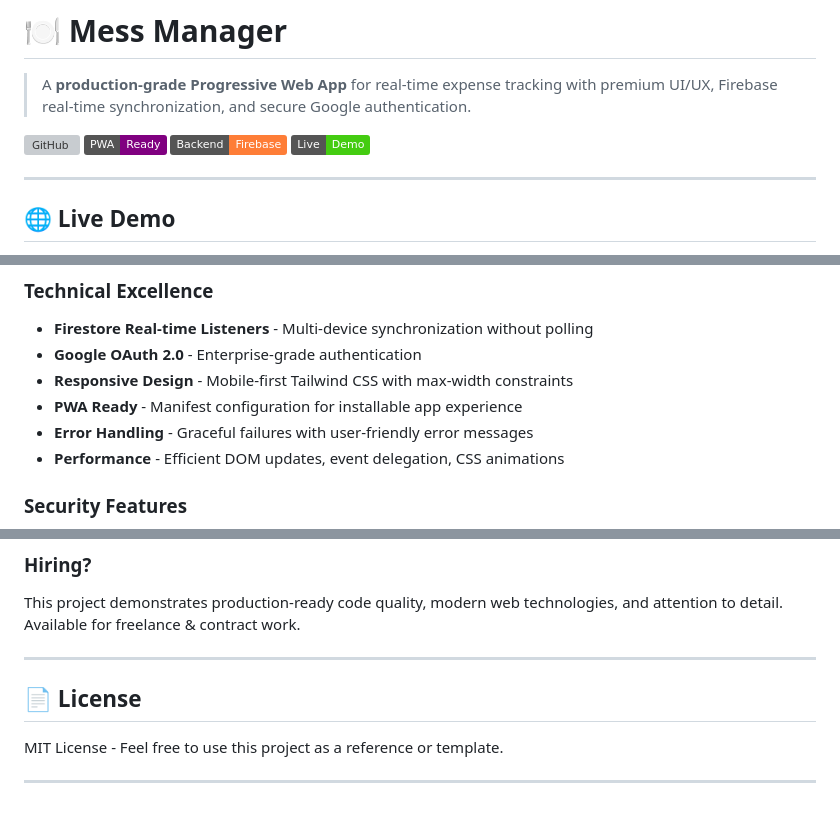
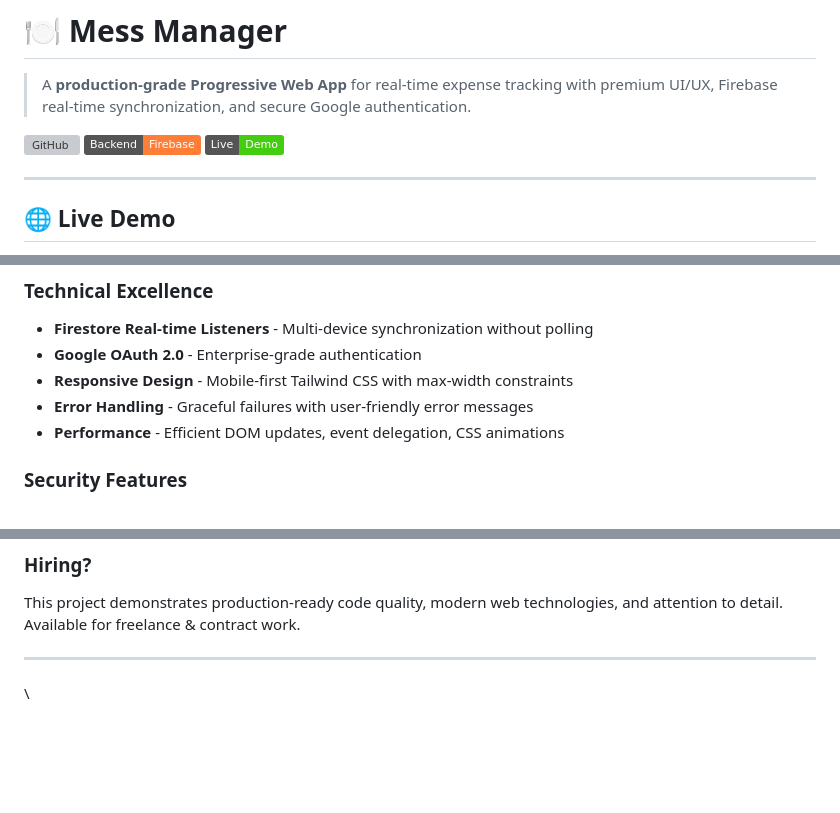
Before and after one commit to JyotirmoyLaha/mess-maneger, a Markdown page: README.md, 3 parts joined by grey strips. Drawn GitHub-style; badges without logos; blank space fills up the shorter version; grey boxes are pictures that could not be loaded.

```diff
--- a/README.md
+++ b/README.md
@@ -3,7 +3,6 @@
 > A **production-grade Progressive Web App** for real-time expense tracking with premium UI/UX, Firebase real-time synchronization, and secure Google authentication.
 
 [![GitHub](https://img.shields.io/badge/GitHub-JyotirmoyLaha/mess--maneger-blue?logo=github)](https://github.com/JyotirmoyLaha/mess-maneger)
-[![PWA](https://img.shields.io/badge/PWA-Ready-purple)]()
 [![Firebase](https://img.shields.io/badge/Backend-Firebase-orange)]()
 [![Live Demo](https://img.shields.io/badge/Live-Demo-success?logo=render)](https://mess-maneger.onrender.com/)
 
@@ -55,7 +54,6 @@ This project demonstrates **full-stack web development expertise** including:
 - **Firestore Real-time Listeners** - Multi-device synchronization without polling
 - **Google OAuth 2.0** - Enterprise-grade authentication
 - **Responsive Design** - Mobile-first Tailwind CSS with max-width constraints
-- **PWA Ready** - Manifest configuration for installable app experience
 - **Error Handling** - Graceful failures with user-friendly error messages
 - **Performance** - Efficient DOM updates, event delegation, CSS animations
 
@@ -419,8 +417,4 @@ This project demonstrates production-ready code quality, modern web technologies
 
 ---
 
-## 📄 License
-
-MIT License - Feel free to use this project as a reference or template.
-
----
+\
```
